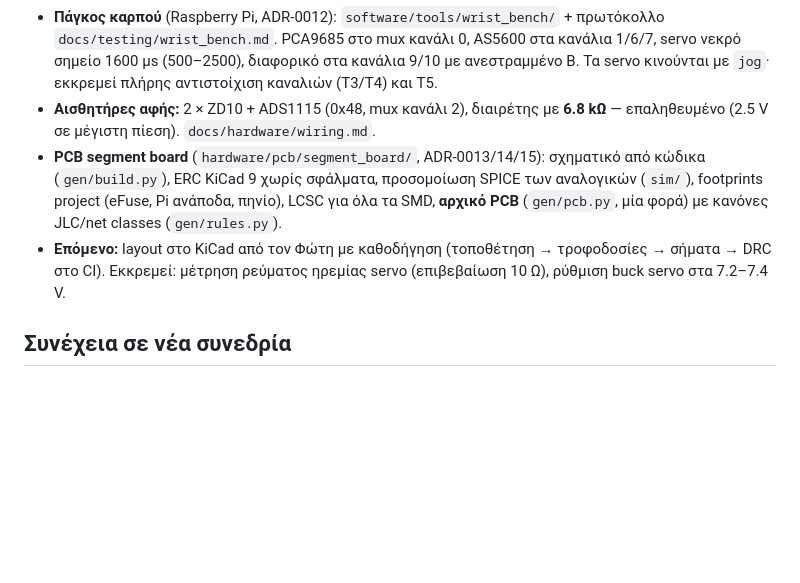
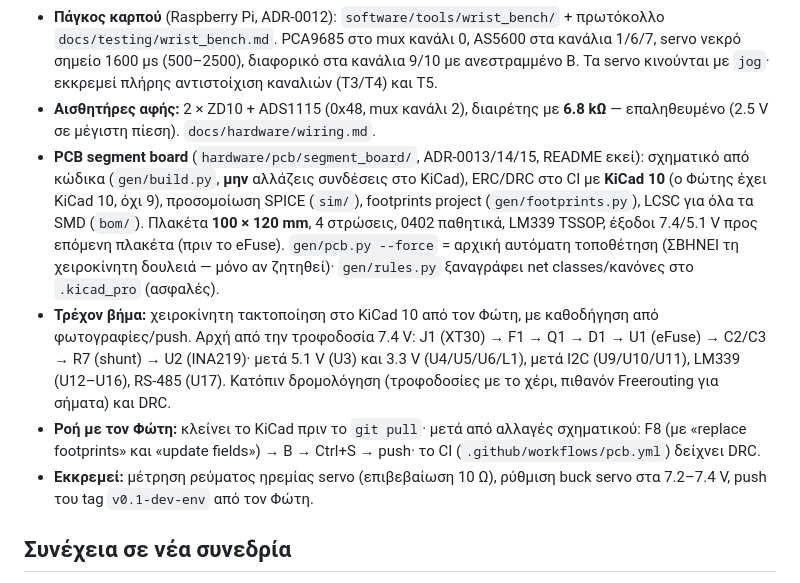
Before and after one commit to FotisRousogiannis/Master-s-Thesis, a Markdown page: NOTES.md, the part around one of its changes. GitHub-like rendering; blank space fills up the shorter version.

Commit message:
notes: current PCB state and workflow for the next session

```diff
--- a/NOTES.md
+++ b/NOTES.md
@@ -80,11 +80,20 @@ Repo `FotisRousogiannis/Robotic-Arm`, branch `claude/connected-repository-d8u6hw
   PCA9685 στο mux κανάλι 0, AS5600 στα κανάλια 1/6/7, servo νεκρό σημείο 1600 µs (500–2500),
   διαφορικό στα κανάλια 9/10 με ανεστραμμένο Β. Τα servo κινούνται με `jog`· εκκρεμεί πλήρης αντιστοίχιση καναλιών (T3/T4) και T5.
 - **Αισθητήρες αφής:** 2 × ZD10 + ADS1115 (0x48, mux κανάλι 2), διαιρέτης με **6.8 kΩ** — επαληθευμένο (2.5 V σε μέγιστη πίεση). `docs/hardware/wiring.md`.
-- **PCB segment board** (`hardware/pcb/segment_board/`, ADR-0013/14/15): σχηματικό από κώδικα (`gen/build.py`),
-  ERC KiCad 9 χωρίς σφάλματα, προσομοίωση SPICE των αναλογικών (`sim/`), footprints project (eFuse, Pi ανάποδα, πηνίο),
-  LCSC για όλα τα SMD, **αρχικό PCB** (`gen/pcb.py`, μία φορά) με κανόνες JLC/net classes (`gen/rules.py`).
-- **Επόμενο:** layout στο KiCad από τον Φώτη με καθοδήγηση (τοποθέτηση → τροφοδοσίες → σήματα → DRC στο CI).
-  Εκκρεμεί: μέτρηση ρεύματος ηρεμίας servo (επιβεβαίωση 10 Ω), ρύθμιση buck servo στα 7.2–7.4 V.
+- **PCB segment board** (`hardware/pcb/segment_board/`, ADR-0013/14/15, README εκεί): σχηματικό από κώδικα
+  (`gen/build.py`, **μην** αλλάζεις συνδέσεις στο KiCad), ERC/DRC στο CI με **KiCad 10** (ο Φώτης έχει KiCad 10, όχι 9),
+  προσομοίωση SPICE (`sim/`), footprints project (`gen/footprints.py`), LCSC για όλα τα SMD (`bom/`).
+  Πλακέτα **100 × 120 mm**, 4 στρώσεις, 0402 παθητικά, LM339 TSSOP, έξοδοι 7.4/5.1 V προς επόμενη πλακέτα (πριν το eFuse).
+  `gen/pcb.py --force` = αρχική αυτόματη τοποθέτηση (ΣΒΗΝΕΙ τη χειροκίνητη δουλειά — μόνο αν ζητηθεί)· `gen/rules.py`
+  ξαναγράφει net classes/κανόνες στο `.kicad_pro` (ασφαλές).
+- **Τρέχον βήμα:** χειροκίνητη τακτοποίηση στο KiCad 10 από τον Φώτη, με καθοδήγηση από φωτογραφίες/push. Αρχή από την
+  τροφοδοσία 7.4 V: J1 (XT30) → F1 → Q1 → D1 → U1 (eFuse) → C2/C3 → R7 (shunt) → U2 (INA219)· μετά 5.1 V (U3) και 3.3 V
+  (U4/U5/U6/L1), μετά I2C (U9/U10/U11), LM339 (U12–U16), RS-485 (U17). Κατόπιν δρομολόγηση (τροφοδοσίες με το χέρι,
+  πιθανόν Freerouting για σήματα) και DRC.
+- **Ροή με τον Φώτη:** κλείνει το KiCad πριν το `git pull`· μετά από αλλαγές σχηματικού: F8 (με «replace footprints» και
+  «update fields») → B → Ctrl+S → push· το CI (`.github/workflows/pcb.yml`) δείχνει DRC.
+- **Εκκρεμεί:** μέτρηση ρεύματος ηρεμίας servo (επιβεβαίωση 10 Ω), ρύθμιση buck servo στα 7.2–7.4 V, push του tag
+  `v0.1-dev-env` από τον Φώτη.
 
 ## Συνέχεια σε νέα συνεδρία
 Πρώτα: ανάγνωση αυτού του αρχείου, του `docs/decisions/README.md`, του `docs/architecture.md` και του `docs/devlog.md`.
```
Also changed, not shown: other parts of NOTES.md (+1 -1 lines).
